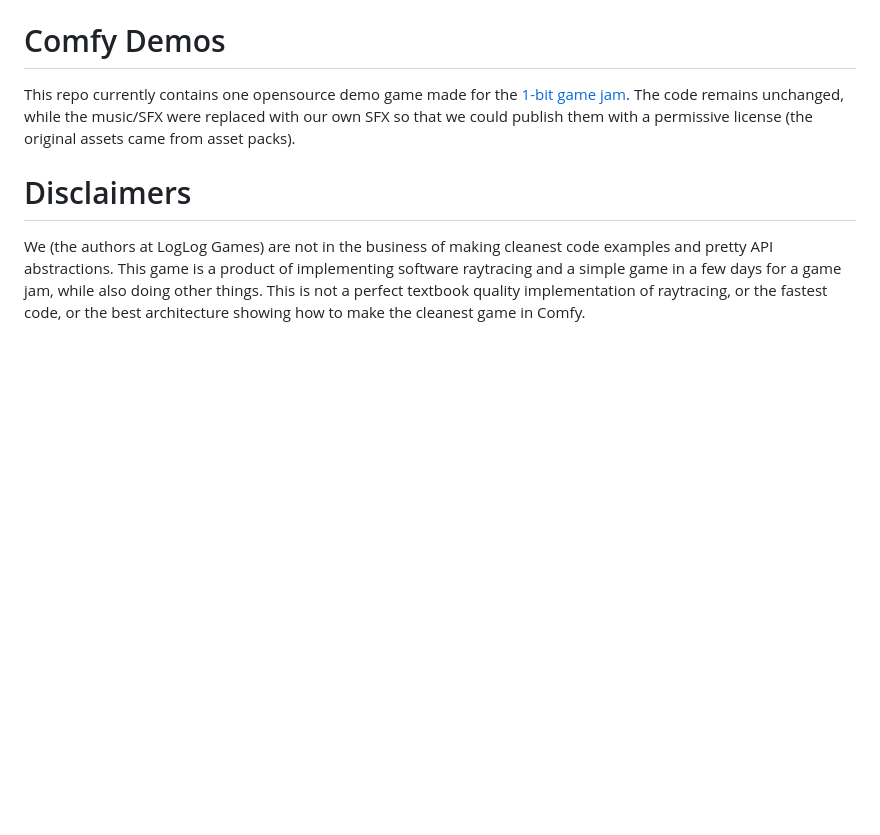
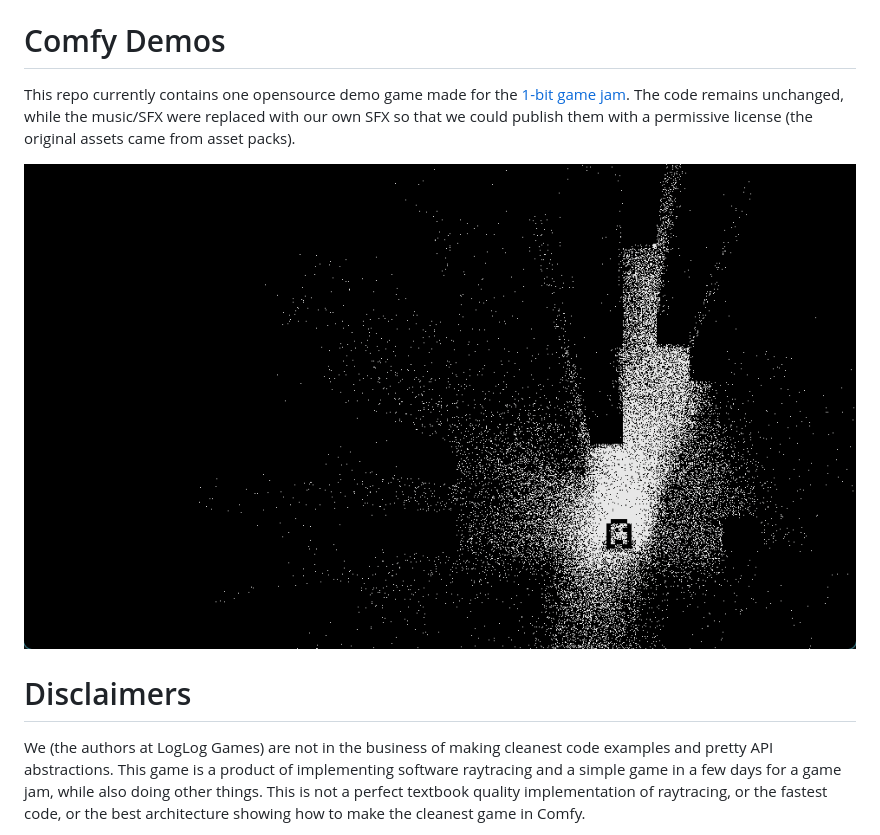
Before and after one commit to darthdeus/comfy-demos, a Markdown page: README.md, the part around the change. GitHub-like rendering; pictures changed too: bitmob/screenshot.png (added); blank space fills up the shorter version.

Commit message:
Add screenshot

```diff
--- a/README.md
+++ b/README.md
@@ -4,6 +4,8 @@ This repo currently contains one opensource demo game made for the [1-bit game
 jam](https://logloggames.itch.io/bitmob-1-bit-jam). The code remains unchanged,
 while the music/SFX were replaced with our own SFX so that we could publish
 them with a permissive license (the original assets came from asset packs).
+
+![BITMOB Screenshot](bitmob/screenshot.png)
 
 # Disclaimers
 
```
